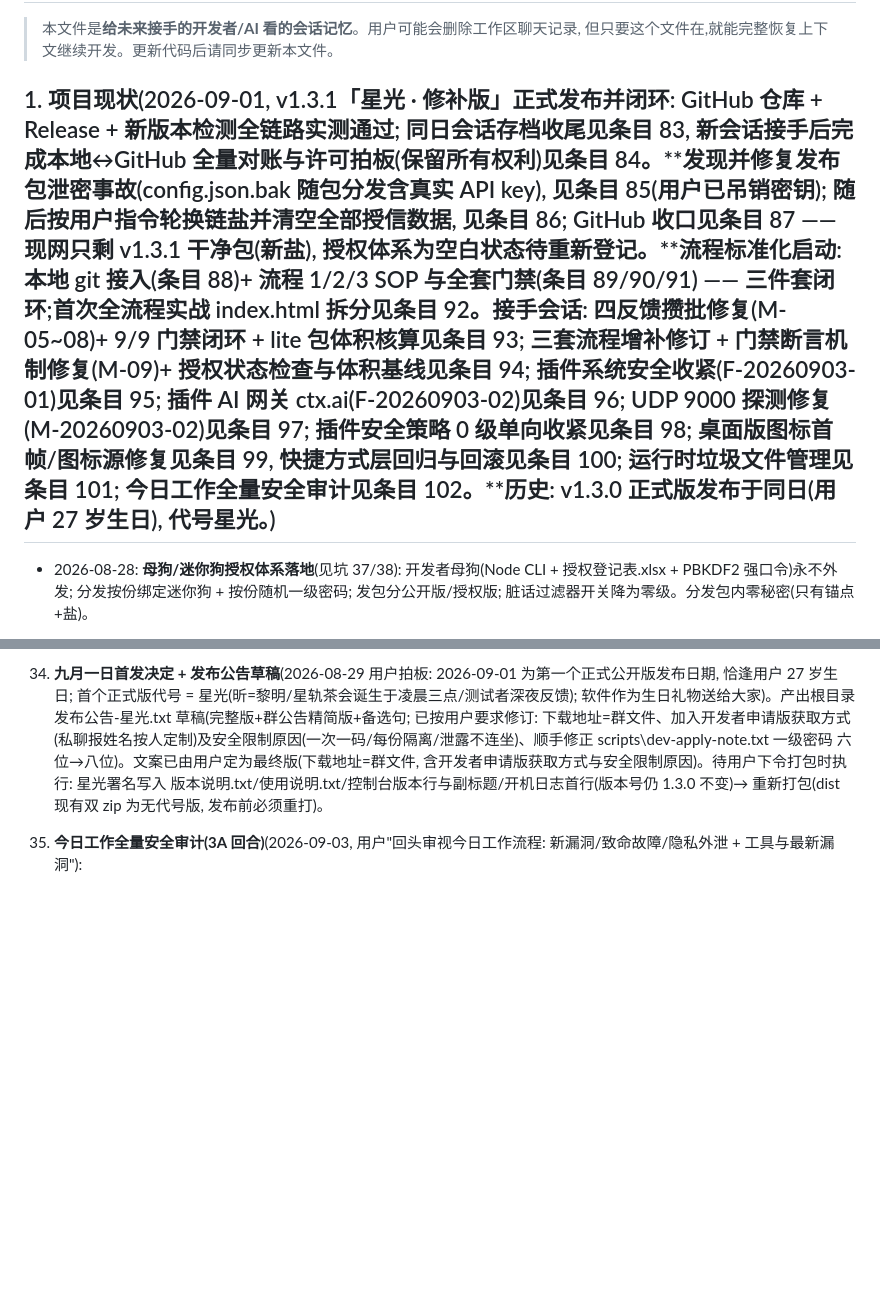
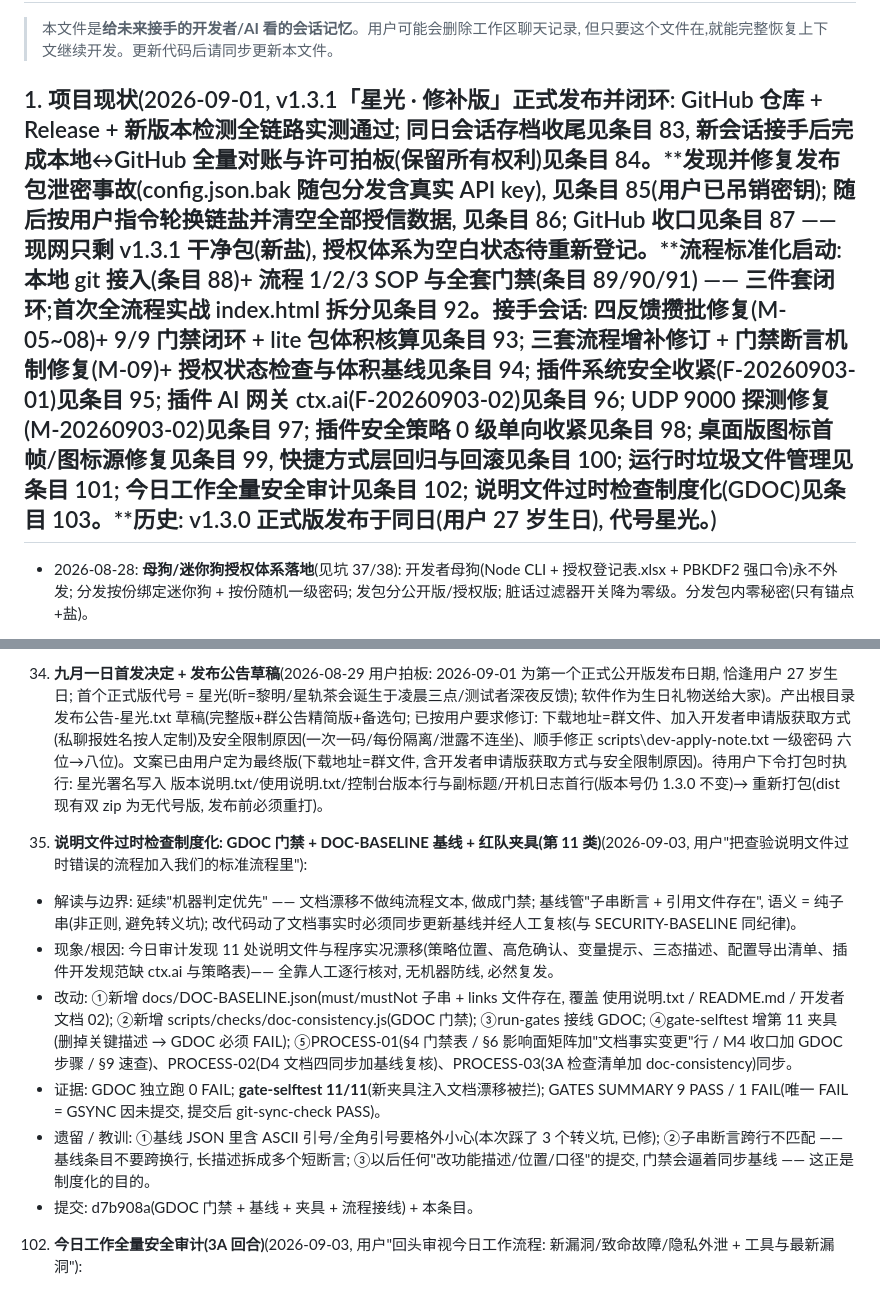
Before and after one commit to dkxfox/VRCLiveBoard, a Markdown page: docs/DEV-NOTES.md, 2 parts joined by grey strips. GitHub-like rendering; blank space fills up the shorter version.

Commit message:
docs: DEV-NOTES 条目 103(说明文件过时检查制度化)

```diff
--- a/docs/DEV-NOTES.md
+++ b/docs/DEV-NOTES.md
@@ -3,7 +3,7 @@
 > 本文件是**给未来接手的开发者/AI 看的会话记忆**。用户可能会删除工作区聊天记录,
 > 但只要这个文件在,就能完整恢复上下文继续开发。更新代码后请同步更新本文件。
 
-## 1. 项目现状(2026-09-01, v1.3.1「星光 · 修补版」正式发布并闭环: GitHub 仓库 + Release + 新版本检测全链路实测通过; 同日会话存档收尾见条目 83, 新会话接手后完成本地↔GitHub 全量对账与许可拍板(保留所有权利)见条目 84。**发现并修复发布包泄密事故(config.json.bak 随包分发含真实 API key), 见条目 85(用户已吊销密钥); 随后按用户指令轮换链盐并清空全部授信数据, 见条目 86; GitHub 收口见条目 87 —— 现网只剩 v1.3.1 干净包(新盐), 授权体系为空白状态待重新登记。**流程标准化启动: 本地 git 接入(条目 88)+ 流程 1/2/3 SOP 与全套门禁(条目 89/90/91) —— 三件套闭环;首次全流程实战 index.html 拆分见条目 92。接手会话: 四反馈攒批修复(M-05~08)+ 9/9 门禁闭环 + lite 包体积核算见条目 93; 三套流程增补修订 + 门禁断言机制修复(M-09)+ 授权状态检查与体积基线见条目 94; 插件系统安全收紧(F-20260903-01)见条目 95; 插件 AI 网关 ctx.ai(F-20260903-02)见条目 96; UDP 9000 探测修复(M-20260903-02)见条目 97; 插件安全策略 0 级单向收紧见条目 98; 桌面版图标首帧/图标源修复见条目 99, 快捷方式层回归与回滚见条目 100; 运行时垃圾文件管理见条目 101; 今日工作全量安全审计见条目 102。**历史: v1.3.0 正式版发布于同日(用户 27 岁生日), 代号星光。)
+## 1. 项目现状(2026-09-01, v1.3.1「星光 · 修补版」正式发布并闭环: GitHub 仓库 + Release + 新版本检测全链路实测通过; 同日会话存档收尾见条目 83, 新会话接手后完成本地↔GitHub 全量对账与许可拍板(保留所有权利)见条目 84。**发现并修复发布包泄密事故(config.json.bak 随包分发含真实 API key), 见条目 85(用户已吊销密钥); 随后按用户指令轮换链盐并清空全部授信数据, 见条目 86; GitHub 收口见条目 87 —— 现网只剩 v1.3.1 干净包(新盐), 授权体系为空白状态待重新登记。**流程标准化启动: 本地 git 接入(条目 88)+ 流程 1/2/3 SOP 与全套门禁(条目 89/90/91) —— 三件套闭环;首次全流程实战 index.html 拆分见条目 92。接手会话: 四反馈攒批修复(M-05~08)+ 9/9 门禁闭环 + lite 包体积核算见条目 93; 三套流程增补修订 + 门禁断言机制修复(M-09)+ 授权状态检查与体积基线见条目 94; 插件系统安全收紧(F-20260903-01)见条目 95; 插件 AI 网关 ctx.ai(F-20260903-02)见条目 96; UDP 9000 探测修复(M-20260903-02)见条目 97; 插件安全策略 0 级单向收紧见条目 98; 桌面版图标首帧/图标源修复见条目 99, 快捷方式层回归与回滚见条目 100; 运行时垃圾文件管理见条目 101; 今日工作全量安全审计见条目 102; 说明文件过时检查制度化(GDOC)见条目 103。**历史: v1.3.0 正式版发布于同日(用户 27 岁生日), 代号星光。)
 
 - 2026-08-28: **母狗/迷你狗授权体系落地**(见坑 37/38): 开发者母狗(Node CLI + 授权登记表.xlsx + PBKDF2 强口令)永不外发; 分发按份绑定迷你狗 + 按份随机一级密码; 发包分公开版/授权版; 脏话过滤器开关降为零级。分发包内零秘密(只有锚点+盐)。
 
@@ -100,6 +100,13 @@
 37. **母狗/迷你狗授权体系**(2026-08-28 用户拍板, 威胁模型 = "不担心本机物理窃取, 担心分发包被恶意利用/加密狗从他人处被盗导致批量解锁"): 母狗(Node CLI, 只存在于开发者机器, 永不外发) + 迷你狗(按份绑定, 随授权版分发)。dev-dongle\master\master.js 命令: init(自动生成强口令: 大小写+数字+符号≥12位, PBKDF2-SHA512 21万轮+32字节盐 → master.key 只存 verifier, 口令不落盘; MASTER_PASS 环境变量供自动化)/ register 姓名 [--config 路径](把该人锚点 c[999]+六位随机一级密码写进 config.json, 登记 Excel)/ issue 姓名(发下一个一次性码, Excel 剩余-1)/ make-mini 姓名 输出目录(mini-unlock.ps1+启动迷你狗.bat+chain.json{seed,total,salt})/ revoke / list / backup 输出目录(明文+ AES-GCM 加密双份, 刻碟用)/ authorize 姓名 基础zip 输出目录。**每份隔离原理**: 种子 = HMAC-SHA256(masterKey,'chain|'+姓名) → 每个人的链完全不同, 迷你狗泄露只影响该人(实测李四狗打孙七程序 400 拒); 锚点确定性 → 只要 master.key+姓名可重算全部, Excel 只是登记本; 计数以程序 /api/devgate/status 的 devRemaining 为权威, 可重同步; 只有口令不可再生。授权登记表.xlsx 表头: 姓名/一级密码/剩余次数/状态/迷你狗已发/锚点已装/创建时间/备注(vendor\xlsx.js 从 friend-welcome 复制)。授权版 = 基础 zip 解包 → config.json 打锚点+一级密码 → 塞入 mini-dongle-<姓名>\ → 重打包 VRCLiveBoard-Authorized-<姓名>-v<版本>.zip。坑: ①authorize 曾产出 0 字节 zip(tar -a -cf 中文名输出在节点内偶发静默失败, 单独复现正常) → 已加大小校验(>1000 字节否则抛错), 防带病发包; ②master.js 模板串里 '\r\n' 会变真换行导致语法错误 → 用 String.fromCharCode(13,10); ③Excel loadXlsx 返回裸数组 → 归一化为对象 {name,l1,remaining,status,mini,anchor,created,note}; ④mini-unlock.ps1 取码公式 = Chain-Code(rem-1)(程序剩余 rem 次时, 能过验证的码是链上第 rem-1 个, 不是 total-1-rem); ⑤PS 函数参数不能叫 $input(保留自动变量, 绑定为空) → 一律 $s; ⑥mini 发现程序端口扫 19190~19210 /api/version。
 69. **九月一日首发决定 + 发布公告草稿**(2026-08-29 用户拍板: 2026-09-01 为第一个正式公开版发布日期, 恰逢用户 27 岁生日; 首个正式版代号 = 星光(昕=黎明/星轨茶会诞生于凌晨三点/测试者深夜反馈); 软件作为生日礼物送给大家)。产出根目录 发布公告-星光.txt 草稿(完整版+群公告精简版+备选句; 已按用户要求修订: 下载地址=群文件、加入开发者申请版获取方式(私聊报姓名按人定制)及安全限制原因(一次一码/每份隔离/泄露不连坐)、顺手修正 scripts\dev-apply-note.txt 一级密码 六位→八位)。文案已由用户定为最终版(下载地址=群文件, 含开发者申请版获取方式与安全限制原因)。待用户下令打包时执行: 星光署名写入 版本说明.txt/使用说明.txt/控制台版本行与副标题/开机日志首行(版本号仍 1.3.0 不变)→ 重新打包(dist 现有双 zip 为无代号版, 发布前必须重打)。
 
+103. **说明文件过时检查制度化: GDOC 门禁 + DOC-BASELINE 基线 + 红队夹具(第 11 类)**(2026-09-03, 用户"把查验说明文件过时错误的流程加入我们的标准流程里"):
+- 解读与边界: 延续"机器判定优先" —— 文档漂移不做纯流程文本, 做成门禁; 基线管"子串断言 + 引用文件存在", 语义 = 纯子串(非正则, 避免转义坑); 改代码动了文档事实时必须同步更新基线并经人工复核(与 SECURITY-BASELINE 同纪律)。
+- 现象/根因: 今日审计发现 11 处说明文件与程序实况漂移(策略位置、高危确认、变量提示、三态描述、配置导出清单、插件开发规范缺 ctx.ai 与策略表)—— 全靠人工逐行核对, 无机器防线, 必然复发。
+- 改动: ①新增 docs/DOC-BASELINE.json(must/mustNot 子串 + links 文件存在, 覆盖 使用说明.txt / README.md / 开发者文档 02); ②新增 scripts/checks/doc-consistency.js(GDOC 门禁); ③run-gates 接线 GDOC; ④gate-selftest 增第 11 夹具(删掉关键描述 → GDOC 必须 FAIL); ⑤PROCESS-01(§4 门禁表 / §6 影响面矩阵加"文档事实变更"行 / M4 收口加 GDOC 步骤 / §9 速查)、PROCESS-02(D4 文档四同步加基线复核)、PROCESS-03(3A 检查清单加 doc-consistency)同步。
+- 证据: GDOC 独立跑 0 FAIL; **gate-selftest 11/11**(新夹具注入文档漂移被拦); GATES SUMMARY 9 PASS / 1 FAIL(唯一 FAIL = GSYNC 因未提交, 提交后 git-sync-check PASS)。
+- 遗留 / 教训: ①基线 JSON 里含 ASCII 引号/全角引号要格外小心(本次踩了 3 个转义坑, 已修); ②子串断言跨行不匹配 —— 基线条目不要跨换行, 长描述拆成多个短断言; ③以后任何"改功能描述/位置/口径"的提交, 门禁会逼着同步基线 —— 这正是制度化的目的。
+- 提交: d7b908a(GDOC 门禁 + 基线 + 夹具 + 流程接线) + 本条目。
 102. **今日工作全量安全审计(3A 回合)**(2026-09-03, 用户"回头审视今日工作流程: 新漏洞/致命故障/隐私外泄 + 工具与最新漏洞"):
 - 解读与边界: 按流程 3 的 3A 执行; 只审计、登记与修基线, 不动功能代码(除发现项处置外); 结论面向用户可读。
 - 机器证据: **GSEC secret-scan PASS**(工作区 156 文件 + git 历史 242 blob); **GSURF surface-scan 首跑 FAIL → 抓到今日新增 electron/userdata-cleanup.js 的 fs.rmSync 攻击面点**(人工复核: 固定目录名单 + app.getPath('userData'), 无穿越, 预期用途)→ 已 --update-baseline 入基线, 复检 PASS; **GDEP dep-audit PASS**(产物哈希 8 项全匹配, npm audit 0); **gate-selftest 10/10**; 冒烟 8/8; git-sync 0/0。
```
